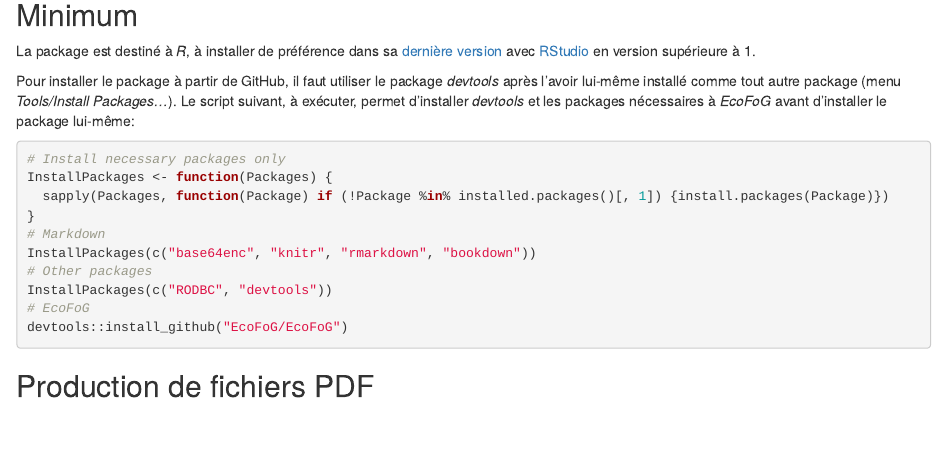
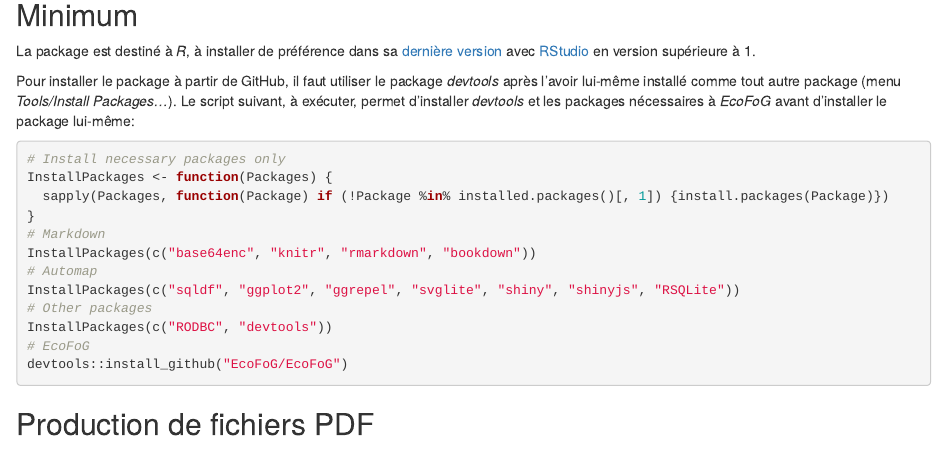
Before and after one commit to EcoFoG/EcoFoG, an R Markdown document (vignettes/Introduction.Rmd): the page in a window 1100 px wide, from 590 px down. Rendered offline with R 4.5, knitr and Pandoc, with nearby package versions; drawn as R Markdown's standard HTML page in place of the format the file asks for.

Commit message:
Ajout des packages d'Automap à la documentation d'installation

```diff
--- a/vignettes/Introduction.Rmd
+++ b/vignettes/Introduction.Rmd
@@ -53,6 +53,8 @@ InstallPackages <- function(Packages) {
 }
 # Markdown
 InstallPackages(c("base64enc", "knitr", "rmarkdown", "bookdown"))
+# Automap
+InstallPackages(c("sqldf", "ggplot2", "ggrepel", "svglite", "shiny", "shinyjs", "RSQLite"))
 # Other packages
 InstallPackages(c("RODBC", "devtools"))
 # EcoFoG
```
